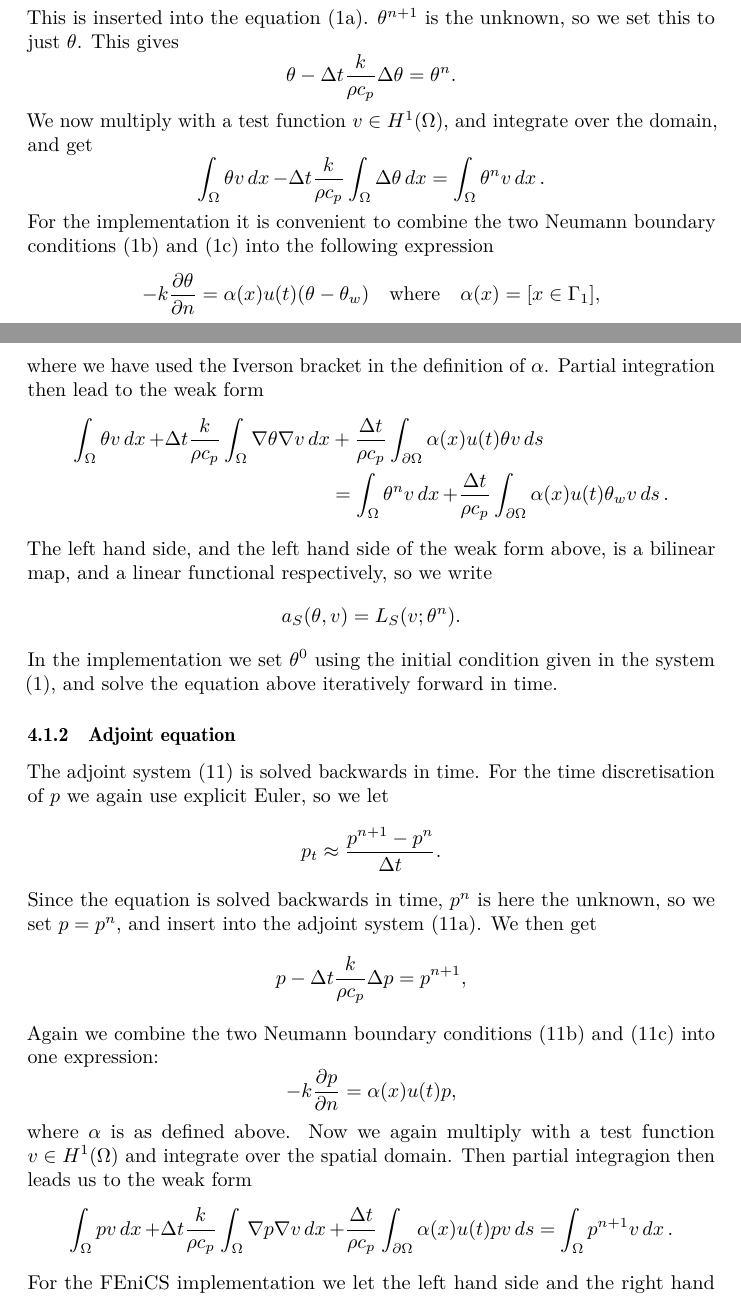
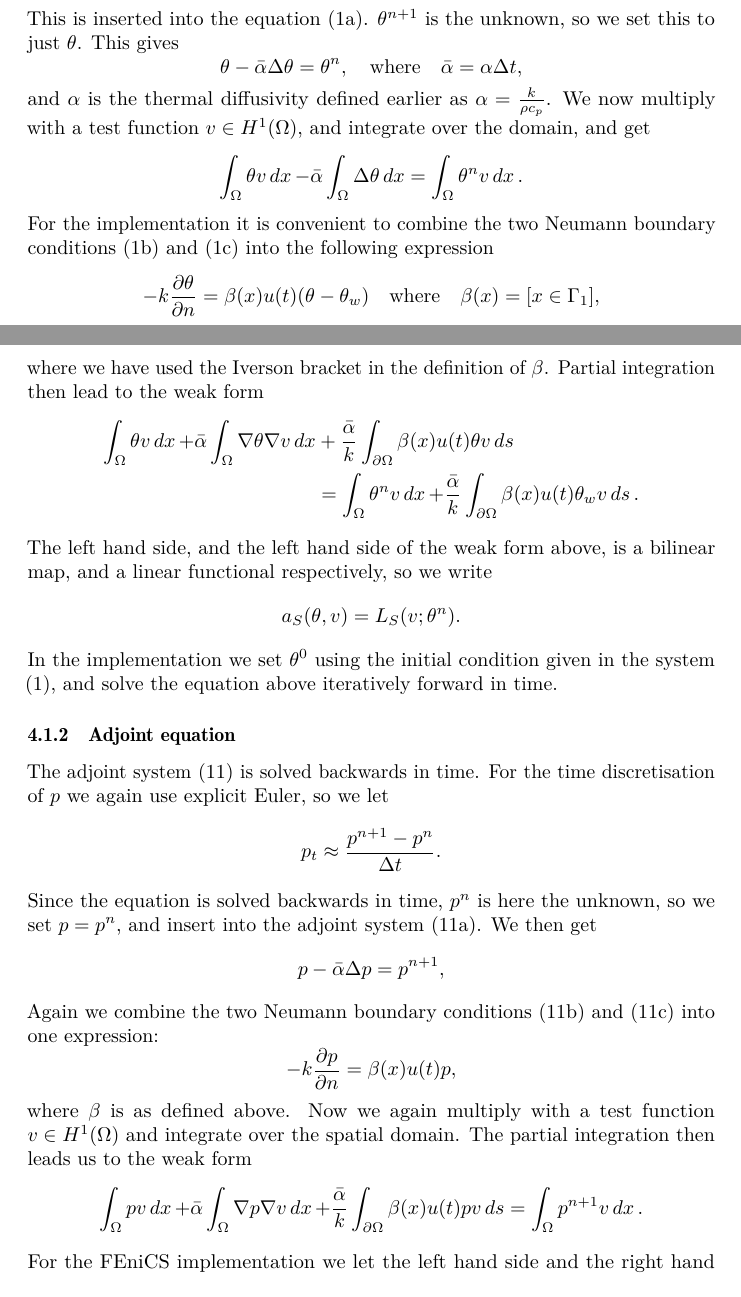
Before and after one commit to trulshj/optimize-steel-rolling-tex, a LaTeX document (main.tex, which reads sections/numerical_methods.tex, setup/packages.tex): two parts of pages 13 and 14 of 24, joined at a grey line, cut so that both start at the same text. Compiled offline with pdfLaTeX.

Commit message:
Updates from Overleaf

```diff
--- a/main.tex
+++ b/main.tex
@@ -11,7 +11,7 @@
 \newtheorem{lemma}[theorem]{Lemma}
 
 
-\title{TMA4183 Steel Optimization}
+\title{TMA4183 - Steel Optimization}
 \author{}
 \date{Spring 2020}
 
--- a/sections/numerical_methods.tex
+++ b/sections/numerical_methods.tex
@@ -29,21 +29,21 @@ For solving the state equation system \eqref{eq:heat} we discretise $\theta$ in
 \end{equation*}
 This is inserted into the equation \eqref{eq:heat-in-omega}. $\theta^{n+1}$ is the unknown, so we set this to just $\theta$. This gives
 \begin{equation*}
-    \theta - \Delta t\frac{k}{\rho c_p}\Delta \theta = \theta^n.
+    \theta - \bar{\alpha}\Delta \theta = \theta^n, \quad\textrm{where}\quad \bar{\alpha} = \alpha\Delta t,
 \end{equation*}
-We now multiply with a test function $v\in H^1(\Omega)$, and integrate over the domain, and get
+and $\alpha$ is the thermal diffusivity defined earlier as $\alpha = \frac{k}{\rho c_p}$. We now multiply with a test function $v\in H^1(\Omega)$, and integrate over the domain, and get
 \begin{equation*}
-    \int_\Omega \theta v \dx - \Delta t\frac{k}{\rho c_p}\int_\Omega \Delta\theta\dx = \int_\Omega \theta^n v\dx.
+    \int_\Omega \theta v \dx - \bar{\alpha}\int_\Omega \Delta\theta\dx = \int_\Omega \theta^n v\dx.
 \end{equation*}
 For the implementation it is convenient to combine the two Neumann boundary conditions \eqref{eq:state-system-bd-1} and \eqref{eq:state-system-bd-2} into the following expression
 \begin{equation*}
-    -k\frac{\partial \theta}{\partial n} = \alpha(x)u(t)(\theta - \theta_w) \quad\text{where}\quad \alpha(x) = [x\in\Gamma_1],
+    -k\frac{\partial \theta}{\partial n} = \beta(x)u(t)(\theta - \theta_w) \quad\text{where}\quad \beta(x) = [x\in\Gamma_1],
 \end{equation*}
-where we have used the Iverson bracket in the definition of $\alpha$. Partial integration then lead to the weak form
+where we have used the Iverson bracket in the definition of $\beta$. Partial integration then lead to the weak form
 \begin{equation*}
 \begin{aligned}
-    \int_\Omega \theta v\dx + \Delta t\frac{k}{\rho c_p}\int_\Omega\nabla\theta\nabla v\dx &+ \frac{\Delta t}{\rho c_p}\int_{\partial\Omega}\alpha(x)u(t)\theta v\ds \\
-    &= \int_\Omega\theta^n v\dx + \frac{\Delta t}{\rho c_p}\int_{\partial\Omega}\alpha(x)u(t)\theta_w v\ds.
+    \int_\Omega \theta v\dx + \bar{\alpha}\int_\Omega\nabla\theta\nabla v\dx &+ \frac{\bar{\alpha}}{k}\int_{\partial\Omega}\beta(x)u(t)\theta v\ds \\
+    &= \int_\Omega\theta^n v\dx + \frac{\bar{\alpha}}{k}\int_{\partial\Omega}\beta(x)u(t)\theta_w v\ds.
 \end{aligned}
 \end{equation*}
 The left hand side, and the left hand side of the weak form above, is a bilinear map, and a linear functional respectively, so we write
@@ -61,7 +61,7 @@ The adjoint system \eqref{eq:adjoint-system} is solved backwards in time. For th
 \end{equation*}
 Since the equation is solved backwards in time, $p^n$ is here the unknown, so we set $p=p^n$, and insert into the adjoint system \eqref{eq:adjoint-system-eqn}. We then get
 \begin{equation*}
-    p - \Delta t\frac{k}{\rho c_p}\Delta p =  p^{n+1},
+    p - \bar{\alpha}\Delta p =  p^{n+1},
 \end{equation*}
 % Now multiply with a test function $v\in H^1(\Omega)$ and integrate over the spatial domain to get
 % \begin{equation*}
@@ -69,11 +69,11 @@ Since the equation is solved backwards in time, $p^n$ is here the unknown, so we
 % \end{equation*}
 Again we combine the two Neumann boundary conditions \eqref{eq:adjoint-system-bd-1} and \eqref{eq:adjoint-system-bd-2} into one expression:
 \begin{equation*}
-    -k\frac{\partial p}{\partial n} = \alpha(x)u(t)p,
+    -k\frac{\partial p}{\partial n} = \beta(x)u(t)p,
 \end{equation*}
-where $\alpha$ is as defined above. Now we again multiply with a test function $v\in H^1(\Omega)$ and integrate over the spatial domain. Then partial integragion then leads us to the weak form
+where $\beta$ is as defined above. Now we again multiply with a test function $v\in H^1(\Omega)$ and integrate over the spatial domain. The partial integration then leads us to the weak form
 \begin{equation*}
-    \int_\Omega pv\dx + \Delta t\frac{k}{\rho c_p} \int_\Omega \nabla p \nabla v \dx + \frac{\Delta t}{\rho c_p}\int_{\partial\Omega} \alpha(x)u(t)pv \ds  = \int_\Omega p^{n+1}v\dx.
+    \int_\Omega pv\dx + \bar{\alpha} \int_\Omega \nabla p \nabla v \dx + \frac{\bar{\alpha}}{k}\int_{\partial\Omega} \beta(x)u(t)pv \ds  = \int_\Omega p^{n+1}v\dx.
 \end{equation*}
 For the FEniCS implementation we let the left hand side and the right hand side be the bilinear, and linar form respectively, and we thus write
 \begin{equation*}
--- a/setup/packages.tex
+++ b/setup/packages.tex
@@ -14,3 +14,4 @@
 \usepackage{clrscode3e}  %For Writing pseudocodes
 \usepackage{booktabs}
 \usepackage[backend=biber, style=alphabetic]{biblatex}
+\usepackage[font=small,labelfont=bf]{caption} % For justering av figurtekst og tabelltekst.
```
Also changed, not shown: sections/adjoint-equation.tex (+7 -7 lines), sections/conlusionetc.tex (+1 -1 lines), sections/real_world.tex (+2 -2 lines), sections/statesystem.tex (+4 -3 lines), main.tex (2 more changed lines), sections/numerical_methods.tex (2 more changed lines).
